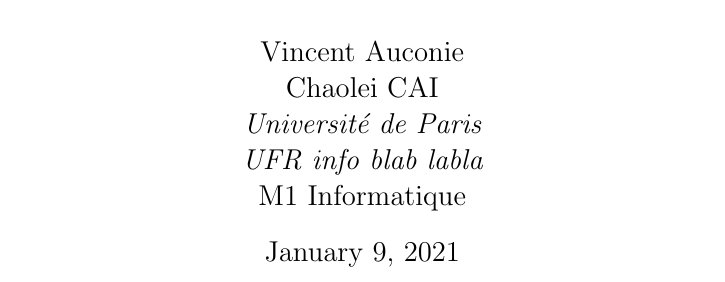
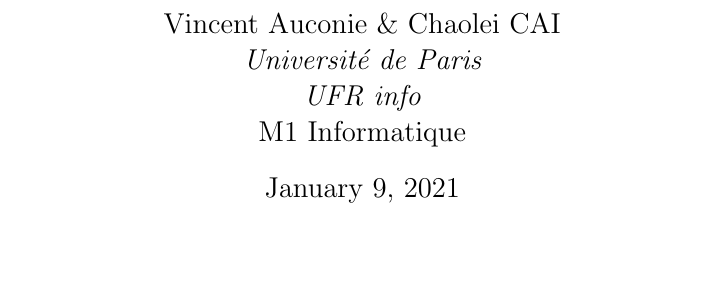
Before and after one commit to bk211/Projet-POO-M1, a LaTeX document (Rapport/Rapport.tex): part of page 1 of 2, cut so that both start at the same text, the shorter picture padded with empty space. Compiled offline with pdfLaTeX.

Commit message:
make compile le rapport sans souci

```diff
--- a/Rapport/Rapport.tex
+++ b/Rapport/Rapport.tex
@@ -3,11 +3,11 @@
 \usepackage{graphicx}
 
 \title{Rapport de projet : Librairie génerale au developpement de jeu de Carte}
-\author{Vincent Auconie & Chaolei CAI
+\author{Vincent Auconie \& Chaolei CAI
 \\
   \multicolumn{1}{
       p{.7\textwidth}}{\centering\emph{Université de Paris \\
-  UFR info blab labla\\}
+  UFR info\\}
   M1 Informatique}
 }
 
```
Also changed, not shown: 2 other files.
